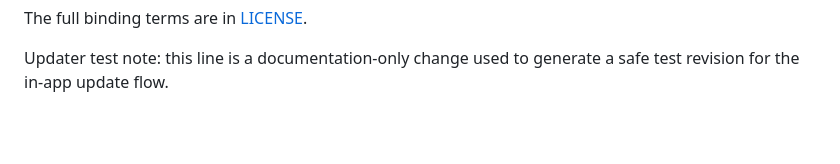
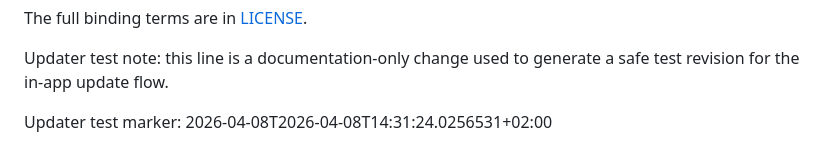
Before and after one commit to sPROFFEs/Navipod, a Markdown page: README.md, the part around the change. Rendered like a GitHub page; blank space fills up the shorter version.

Commit message:
Add dummy update test marker

```diff
--- a/README.md
+++ b/README.md
@@ -509,3 +509,5 @@ In short:
 The full binding terms are in [LICENSE](C:\Users\user\Documents\Navipod\LICENSE).
 
 Updater test note: this line is a documentation-only change used to generate a safe test revision for the in-app update flow.
+
+Updater test marker: 2026-04-08T2026-04-08T14:31:24.0256531+02:00
```
